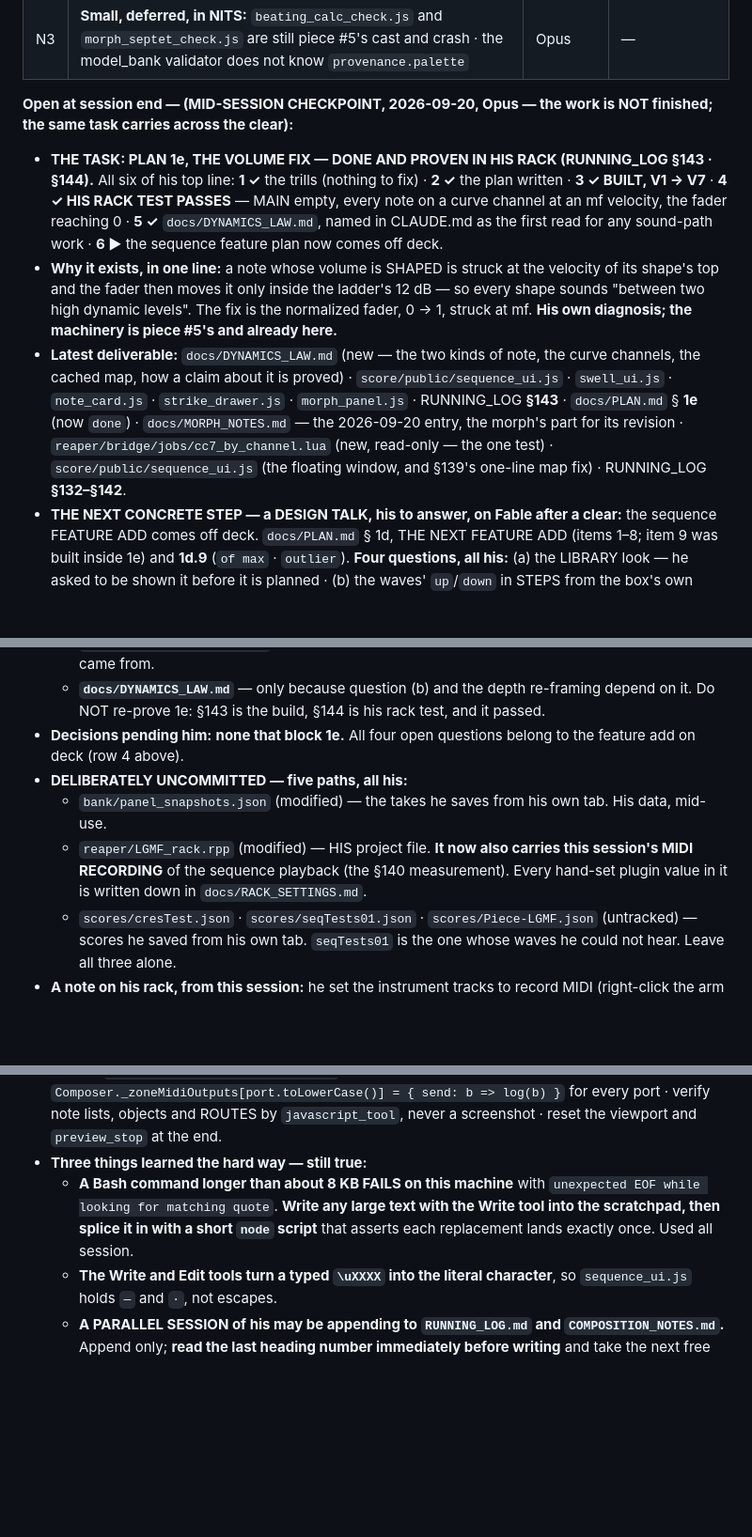
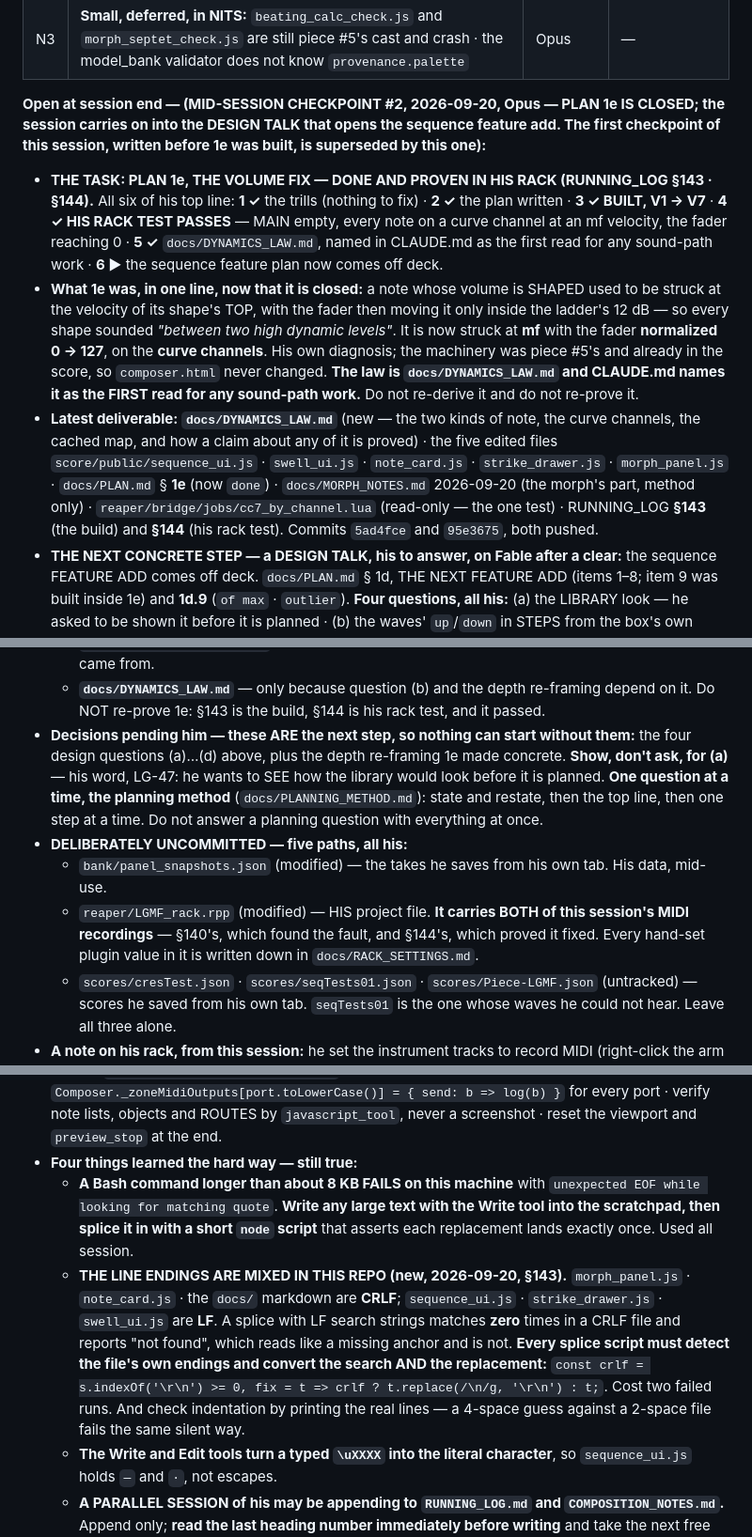
Before and after one commit to elosine/septet_LGMF_2026, a Markdown page: docs/PROJECT_JOURNAL.md, 3 parts joined by grey strips. Shown at 94% size. Rendered like a GitHub page; blank space fills up the shorter version.

Commit message:
session 11 mid: PLAN 1e closed and proven in the rack — the sequence design talk is next (checkpoint)
1e is done end to end (RUNNING_LOG 143 build, 144 his rack test). The session carries on into
the design talk that opens the sequence feature add: four questions, all his, and the depth
re-framing 1e made concrete.

Journal section 2 carries the checkpoint: the task, the deliverables, the next concrete step,
the Resume reads list, and the deliberately-uncommitted five paths. Added to the hard-won list:
this repo has MIXED line endings, and a splice with LF search strings silently finds nothing in
a CRLF file.

Co-Authored-By: Claude Opus 5 <noreply@anthropic.com>

```diff
--- a/docs/PROJECT_JOURNAL.md
+++ b/docs/PROJECT_JOURNAL.md
@@ -128,20 +128,23 @@ its feature list grew and went ON DECK.*
 | N2 | **After that: the rest of phase 1** — the tools he has named (multitempo LG-5/11/12 · the pattern tool LG-7 · the morph to a held beating LG-8 · animated conductions LG-3), **the morph's own revision** (`MORPH_NOTES.md`, now carrying 1e's method), and **how the six chords are used in time**. And the LGMF call, when he says | Fable to design | yes |
 | N3 | **Small, deferred, in NITS:** `beating_calc_check.js` and `morph_septet_check.js` are still piece #5's cast and crash · the model_bank validator does not know `provenance.palette` | Opus | — |
 
-**Open at session end — (MID-SESSION CHECKPOINT, 2026-09-20, Opus — the work is NOT finished; the same task carries across the clear):**
+**Open at session end — (MID-SESSION CHECKPOINT #2, 2026-09-20, Opus — PLAN 1e IS CLOSED; the session carries on into the DESIGN TALK
+that opens the sequence feature add. The first checkpoint of this session, written before 1e was built, is superseded by this one):**
 
 - **THE TASK: PLAN 1e, THE VOLUME FIX — DONE AND PROVEN IN HIS RACK (RUNNING_LOG §143 · §144).** All six of his top line:
   **1 ✓** the trills (nothing to fix) · **2 ✓** the plan written · **3 ✓ BUILT, V1 → V7** · **4 ✓ HIS RACK TEST PASSES** —
   MAIN empty, every note on a curve channel at an mf velocity, the fader reaching 0 · **5 ✓** `docs/DYNAMICS_LAW.md`, named in
   CLAUDE.md as the first read for any sound-path work · **6 ►** the sequence feature plan now comes off deck.
-- **Why it exists, in one line:** a note whose volume is SHAPED is struck at the velocity of its shape's top and the fader then moves
-  it only inside the ladder's 12 dB — so every shape sounds "between two high dynamic levels". The fix is the normalized fader,
-  0 → 1, struck at mf. **His own diagnosis; the machinery is piece #5's and already here.**
-- **Latest deliverable:** `docs/DYNAMICS_LAW.md` (new — the two kinds of note, the curve channels, the cached map, how a claim about
-  it is proved) · `score/public/sequence_ui.js` · `swell_ui.js` · `note_card.js` · `strike_drawer.js` · `morph_panel.js` ·
-  RUNNING_LOG **§143** · `docs/PLAN.md` § **1e** (now `done`) · `docs/MORPH_NOTES.md` — the 2026-09-20
-  entry, the morph's part for its revision · `reaper/bridge/jobs/cc7_by_channel.lua` (new, read-only — the one test) ·
-  `score/public/sequence_ui.js` (the floating window, and §139's one-line map fix) · RUNNING_LOG **§132–§142**.
+- **What 1e was, in one line, now that it is closed:** a note whose volume is SHAPED used to be struck at the velocity of its shape's
+  TOP, with the fader then moving it only inside the ladder's 12 dB — so every shape sounded *"between two high dynamic levels"*. It is
+  now struck at **mf** with the fader **normalized 0 → 127**, on the **curve channels**. His own diagnosis; the machinery was piece #5's
+  and already in the score, so `composer.html` never changed. **The law is `docs/DYNAMICS_LAW.md` and CLAUDE.md names it as the FIRST
+  read for any sound-path work.** Do not re-derive it and do not re-prove it.
+- **Latest deliverable:** **`docs/DYNAMICS_LAW.md`** (new — the two kinds of note, the curve channels, the cached map, and how a claim
+  about any of it is proved) · the five edited files `score/public/sequence_ui.js` · `swell_ui.js` · `note_card.js` ·
+  `strike_drawer.js` · `morph_panel.js` · `docs/PLAN.md` § **1e** (now `done`) · `docs/MORPH_NOTES.md` 2026-09-20 (the morph's part,
+  method only) · `reaper/bridge/jobs/cc7_by_channel.lua` (read-only — the one test) · RUNNING_LOG **§143** (the build) and **§144**
+  (his rack test). Commits `5ad4fce` and `95e3675`, both pushed.
 - **THE NEXT CONCRETE STEP — a DESIGN TALK, his to answer, on Fable after a clear:** the sequence FEATURE ADD comes off deck.
   `docs/PLAN.md` § 1d, THE NEXT FEATURE ADD (items 1–8; item 9 was built inside 1e) and **1d.9** (`of max` · `outlier`). **Four
   questions, all his:** (a) the LIBRARY look — he asked to be shown it before it is planned · (b) the waves' `up`/`down` in STEPS
@@ -154,11 +157,14 @@ its feature list grew and went ON DECK.*
   - `docs/COMPOSITION_NOTES.md` **LG-43 … LG-49** — his briefs, in his own words, that the feature list came from.
   - **`docs/DYNAMICS_LAW.md`** — only because question (b) and the depth re-framing depend on it. Do NOT re-prove 1e: §143 is the
     build, §144 is his rack test, and it passed.
-- **Decisions pending him:** **none that block 1e.** All four open questions belong to the feature add on deck (row 4 above).
+- **Decisions pending him — these ARE the next step, so nothing can start without them:** the four design questions (a)…(d) above,
+  plus the depth re-framing 1e made concrete. **Show, don't ask, for (a)** — his word, LG-47: he wants to SEE how the library would
+  look before it is planned. **One question at a time, the planning method** (`docs/PLANNING_METHOD.md`): state and restate, then the
+  top line, then one step at a time. Do not answer a planning question with everything at once.
 - **DELIBERATELY UNCOMMITTED — five paths, all his:**
   - `bank/panel_snapshots.json` (modified) — the takes he saves from his own tab. His data, mid-use.
-  - `reaper/LGMF_rack.rpp` (modified) — HIS project file. **It now also carries this session's MIDI RECORDING** of the sequence
-    playback (the §140 measurement). Every hand-set plugin value in it is written down in `docs/RACK_SETTINGS.md`.
+  - `reaper/LGMF_rack.rpp` (modified) — HIS project file. **It carries BOTH of this session's MIDI recordings** — §140's, which found
+    the fault, and §144's, which proved it fixed. Every hand-set plugin value in it is written down in `docs/RACK_SETTINGS.md`.
   - `scores/cresTest.json` · `scores/seqTests01.json` · `scores/Piece-LGMF.json` (untracked) — scores he saved from his own tab.
     `seqTests01` is the one whose waves he could not hear. Leave all three alone.
 - **A note on his rack, from this session:** he set the instrument tracks to record MIDI (right-click the arm button →
@@ -172,10 +178,16 @@ its feature list grew and went ON DECK.*
   transport, replace rAF with a 16 ms timer and set `Composer._zoneMidiInited = true` · to capture MIDI, stub
   `Composer._zoneMidiOutputs[port.toLowerCase()] = { send: b => log(b) }` for every port · verify note lists, objects and ROUTES by
   `javascript_tool`, never a screenshot · reset the viewport and `preview_stop` at the end.
-- **Three things learned the hard way — still true:**
+- **Four things learned the hard way — still true:**
   - **A Bash command longer than about 8 KB FAILS on this machine** with `unexpected EOF while looking for matching quote`. **Write
     any large text with the Write tool into the scratchpad, then splice it in with a short `node` script** that asserts each
     replacement lands exactly once. Used all session.
+  - **THE LINE ENDINGS ARE MIXED IN THIS REPO (new, 2026-09-20, §143).** `morph_panel.js` · `note_card.js` · the `docs/` markdown are
+    **CRLF**; `sequence_ui.js` · `strike_drawer.js` · `swell_ui.js` are **LF**. A splice with LF search strings matches **zero** times
+    in a CRLF file and reports "not found", which reads like a missing anchor and is not. **Every splice script must detect the file's
+    own endings and convert the search AND the replacement:** `const crlf = s.indexOf('\r\n') >= 0, fix = t => crlf ? t.replace(/\n/g,
+    '\r\n') : t;`. Cost two failed runs. And check indentation by printing the real lines — a 4-space guess against a 2-space file
+    fails the same silent way.
   - **The Write and Edit tools turn a typed `\uXXXX` into the literal character**, so `sequence_ui.js` holds `—` and `·`, not escapes.
   - **A PARALLEL SESSION of his may be appending to `RUNNING_LOG.md` and `COMPOSITION_NOTES.md`.** Append only; **read the last
     heading number immediately before writing** and take the next free one; explicit paths, never `git add -A`.
```
